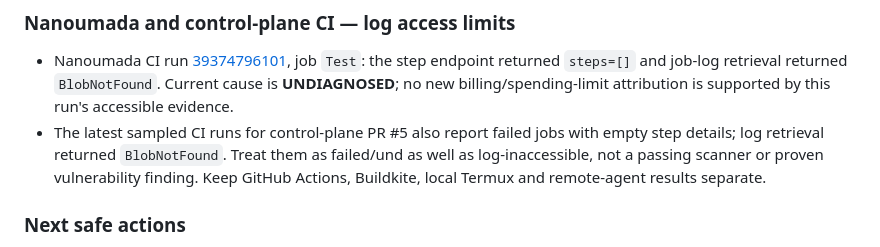
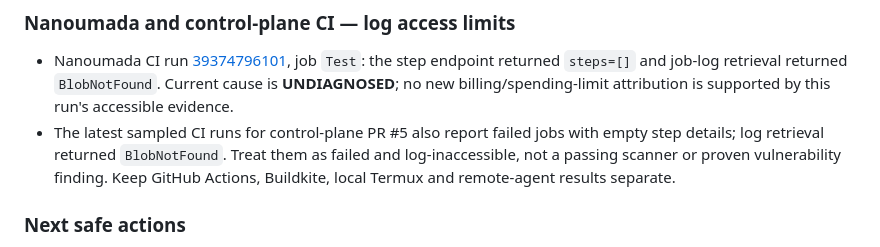
Before and after one commit to pascalnanousympathie-alt/mega-project-apps, a Markdown page: PROJECT_STATUS.md, the part around the change. Drawn GitHub-style.

Commit message:
docs(status): correct wording in CI diagnostic note

```diff
--- a/PROJECT_STATUS.md
+++ b/PROJECT_STATUS.md
@@ -243,7 +243,7 @@ This refresh separates actual application/UI failures from runner or test-enviro
 ### Nanoumada and control-plane CI — log access limits
 
 - Nanoumada CI run [39374796101](https://github.com/pascalnanousympathie-alt/nanoumada/actions/runs/39374796101), job `Test`: the step endpoint returned `steps=[]` and job-log retrieval returned `BlobNotFound`. Current cause is **UNDIAGNOSED**; no new billing/spending-limit attribution is supported by this run's accessible evidence.
-- The latest sampled CI runs for control-plane PR #5 also report failed jobs with empty step details; log retrieval returned `BlobNotFound`. Treat them as failed/und as well as log-inaccessible, not a passing scanner or proven vulnerability finding. Keep GitHub Actions, Buildkite, local Termux and remote-agent results separate.
+- The latest sampled CI runs for control-plane PR #5 also report failed jobs with empty step details; log retrieval returned `BlobNotFound`. Treat them as failed and log-inaccessible, not a passing scanner or proven vulnerability finding. Keep GitHub Actions, Buildkite, local Termux and remote-agent results separate.
 
 ### Next safe actions
 
```
